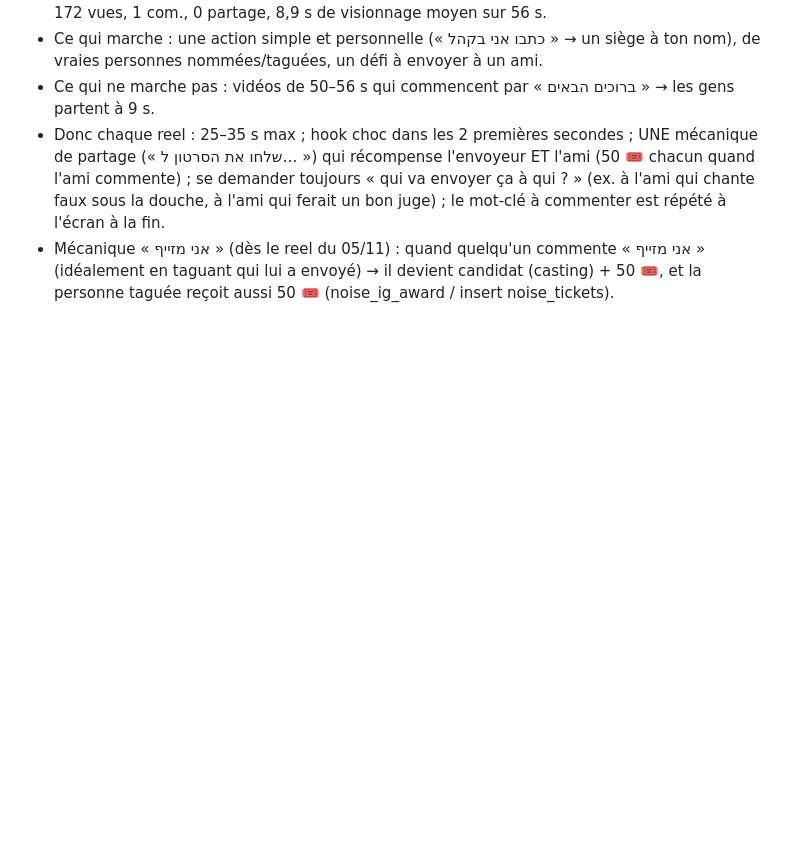
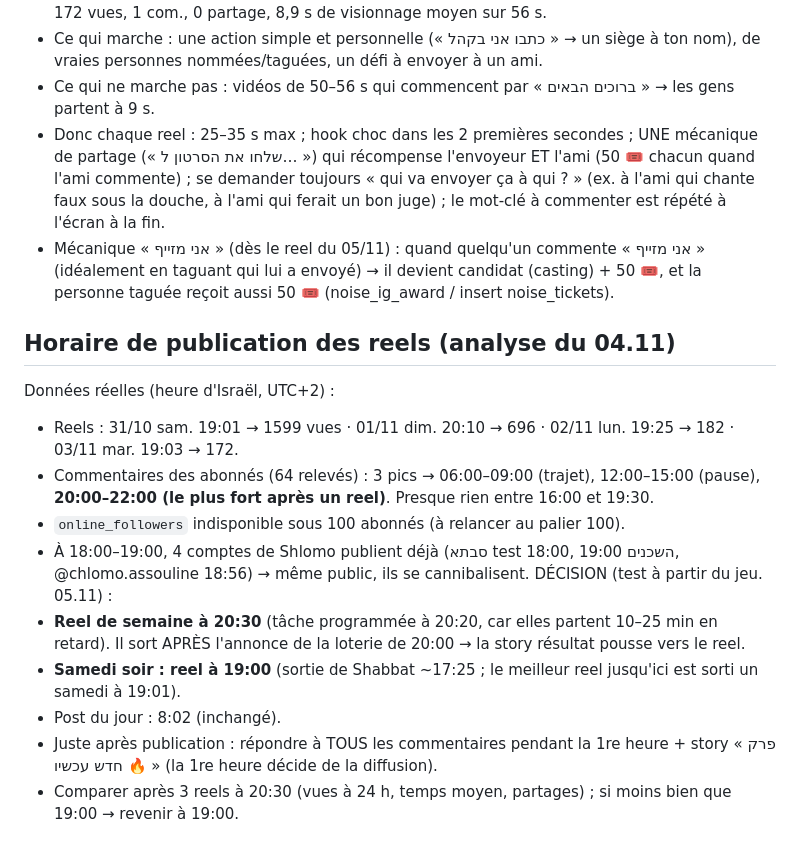
Before and after one commit to chlomo111-bit/thenoise, a Markdown page: tools/ROUTINE.md, the part around the change. Drawn GitHub-style; blank space fills up the shorter version.

Commit message:
ROUTINE: horaire reel 20:30 (analyse 04.11)
Co-Authored-By: Claude Opus 5.5 <noreply@anthropic.com>
Claude-Session: https://claude.ai/code/session_01K8i1w4xpbRYjE6MPpcSErp

```diff
--- a/tools/ROUTINE.md
+++ b/tools/ROUTINE.md
@@ -112,3 +112,16 @@ Remplace « une vidéo du jour obligatoire chaque jour » et le décalage Shabba
 - Ce qui ne marche pas : vidéos de 50–56 s qui commencent par « ברוכים הבאים » → les gens partent à 9 s.
 - Donc chaque reel : 25–35 s max ; hook choc dans les 2 premières secondes ; UNE mécanique de partage (« שלחו את הסרטון ל… ») qui récompense l'envoyeur ET l'ami (50 🎟️ chacun quand l'ami commente) ; se demander toujours « qui va envoyer ça à qui ? » (ex. à l'ami qui chante faux sous la douche, à l'ami qui ferait un bon juge) ; le mot-clé à commenter est répété à l'écran à la fin.
 - Mécanique « אני מזייף » (dès le reel du 05/11) : quand quelqu'un commente « אני מזייף » (idéalement en taguant qui lui a envoyé) → il devient candidat (casting) + 50 🎟️, et la personne taguée reçoit aussi 50 🎟️ (noise_ig_award / insert noise_tickets).
+
+## Horaire de publication des reels (analyse du 04.11)
+Données réelles (heure d'Israël, UTC+2) :
+- Reels : 31/10 sam. 19:01 → 1599 vues · 01/11 dim. 20:10 → 696 · 02/11 lun. 19:25 → 182 · 03/11 mar. 19:03 → 172.
+- Commentaires des abonnés (64 relevés) : 3 pics → 06:00–09:00 (trajet), 12:00–15:00 (pause), **20:00–22:00 (le plus fort après un reel)**. Presque rien entre 16:00 et 19:30.
+- `online_followers` indisponible sous 100 abonnés (à relancer au palier 100).
+- À 18:00–19:00, 4 comptes de Shlomo publient déjà (סבתא test 18:00, השכנים 19:00, @chlomo.assouline 18:56) → même public, ils se cannibalisent.
+DÉCISION (test à partir du jeu. 05.11) :
+- **Reel de semaine à 20:30** (tâche programmée à 20:20, car elles partent 10–25 min en retard). Il sort APRÈS l'annonce de la loterie de 20:00 → la story résultat pousse vers le reel.
+- **Samedi soir : reel à 19:00** (sortie de Shabbat ~17:25 ; le meilleur reel jusqu'ici est sorti un samedi à 19:01).
+- Post du jour : 8:02 (inchangé).
+- Juste après publication : répondre à TOUS les commentaires pendant la 1re heure + story « פרק חדש עכשיו 🔥 » (la 1re heure décide de la diffusion).
+- Comparer après 3 reels à 20:30 (vues à 24 h, temps moyen, partages) ; si moins bien que 19:00 → revenir à 19:00.
```
